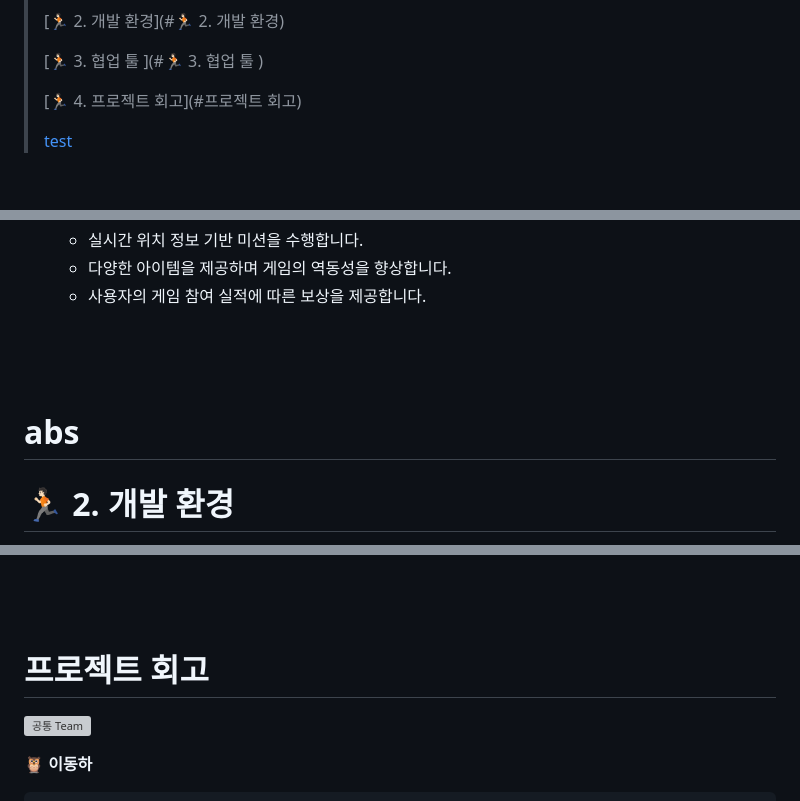
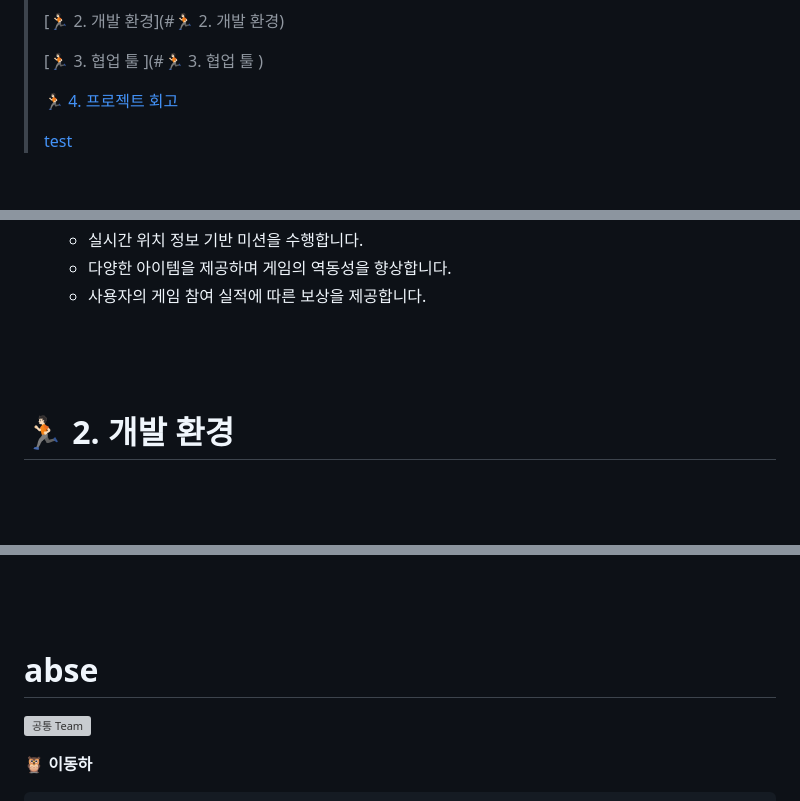
Before and after one commit to KC64ML/Chuno, a Markdown page: README.MD, 3 parts joined by grey strips. Rendered like a GitHub page; blank space fills up the shorter version; grey boxes are pictures that could not be loaded.

Commit message:
Update README.MD
Former-commit-id: a8aaa5ff8c55b9808762f91ae87cdd61bc319418

```diff
--- a/README.MD
+++ b/README.MD
@@ -8,7 +8,7 @@
 >
 > [🏃🏻 3. 협업 툴 ](#🏃🏻 3. 협업 툴 )
 >
-> [🏃🏻 4. 프로젝트 회고](#프로젝트 회고)
+> [🏃🏻 4. 프로젝트 회고](#abse)
 >
 > [test](#abs)
 
@@ -85,9 +85,6 @@ B : 쫓는 사람은 추노꾼!
 
 &nbsp;
 
-
-
-# abs
 
 
 # 🏃🏻 2. 개발 환경
@@ -283,7 +280,7 @@ B : 쫓는 사람은 추노꾼!
 
 
 
-# 프로젝트 회고
+# abse
 
 
 
```
